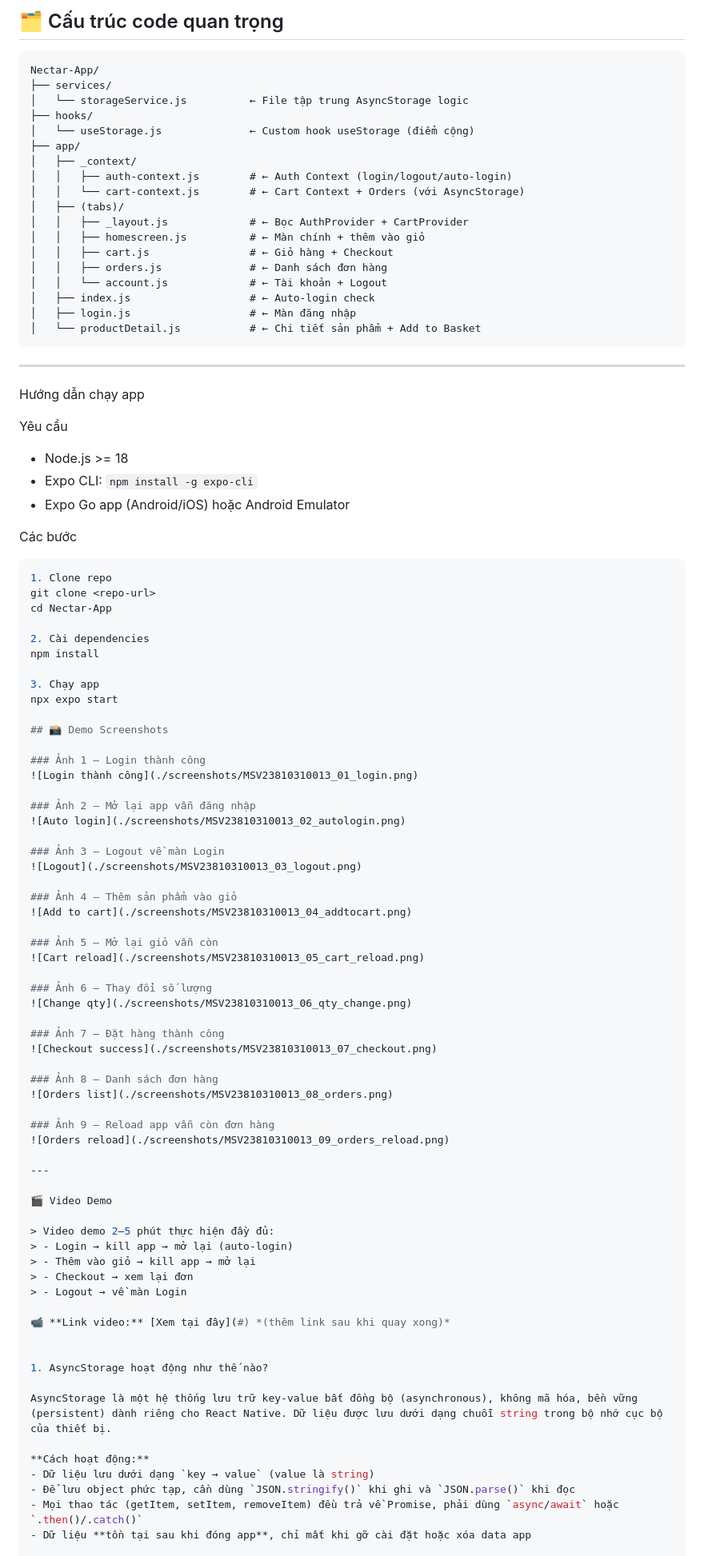
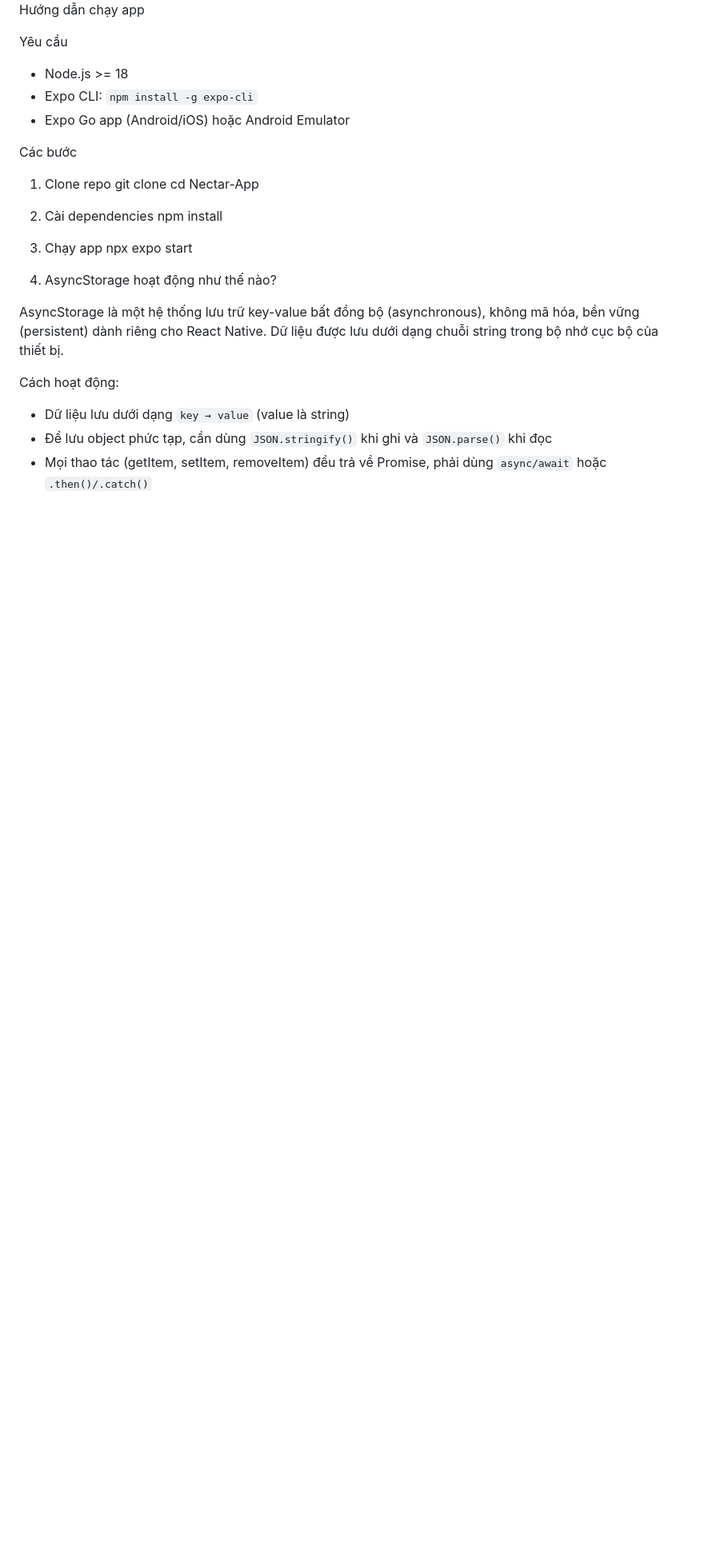
Before and after one commit to RiKaKa84/TrieuBaoKhanhtest-NectarApp, a Markdown page: README.md, the part around one of its changes. Shown at 80% size. Rendered like a GitHub page; blank space fills up the shorter version.

Commit message:
bài tập 20/4
Updated README to include demo images and improved app instructions.

````diff
--- a/README.md
+++ b/README.md
@@ -9,28 +17,4 @@
 
-## 🗂️ Cấu trúc code quan trọng
-
-```
-Nectar-App/
-├── services/
-│   └── storageService.js          ← File tập trung AsyncStorage logic
-├── hooks/
-│   └── useStorage.js              ← Custom hook useStorage (điểm cộng)
-├── app/
-│   ├── _context/
-│   │   ├── auth-context.js        # ← Auth Context (login/logout/auto-login)
-│   │   └── cart-context.js        # ← Cart Context + Orders (với AsyncStorage)
-│   ├── (tabs)/
-│   │   ├── _layout.js             # ← Bọc AuthProvider + CartProvider
-│   │   ├── homescreen.js          # ← Màn chính + thêm vào giỏ
-│   │   ├── cart.js                # ← Giỏ hàng + Checkout
-│   │   ├── orders.js              # ← Danh sách đơn hàng
-│   │   └── account.js             # ← Tài khoản + Logout
-│   ├── index.js                   # ← Auto-login check
-│   ├── login.js                   # ← Màn đăng nhập
-│   └── productDetail.js           # ← Chi tiết sản phẩm + Add to Basket
-```
-
----
 
 Hướng dẫn chạy app
 
@@ -41,7 +25,6 @@ Yêu cầu
 
 Các bước
 
-```bash
 1. Clone repo
 git clone <repo-url>
 cd Nectar-App
@@ -52,53 +35,13 @@ npm install
 3. Chạy app
 npx expo start
 
-## 📸 Demo Screenshots
-
-### Ảnh 1 – Login thành công
-![Login thành công](./screenshots/MSV23810310013_01_login.png)
-
-### Ảnh 2 – Mở lại app vẫn đăng nhập
-![Auto login](./screenshots/MSV23810310013_02_autologin.png)
-
-### Ảnh 3 – Logout về màn Login
-![Logout](./screenshots/MSV23810310013_03_logout.png)
-
-### Ảnh 4 – Thêm sản phẩm vào giỏ
-![Add to cart](./screenshots/MSV23810310013_04_addtocart.png)
-
-### Ảnh 5 – Mở lại giỏ vẫn còn
-![Cart reload](./screenshots/MSV23810310013_05_cart_reload.png)
-
-### Ảnh 6 – Thay đổi số lượng
-![Change qty](./screenshots/MSV23810310013_06_qty_change.png)
-
-### Ảnh 7 – Đặt hàng thành công
-![Checkout success](./screenshots/MSV23810310013_07_checkout.png)
-
-### Ảnh 8 – Danh sách đơn hàng
-![Orders list](./screenshots/MSV23810310013_08_orders.png)
-
-### Ảnh 9 – Reload app vẫn còn đơn hàng
-![Orders reload](./screenshots/MSV23810310013_09_orders_reload.png)
-
----
-
-🎬 Video Demo
-
-> Video demo 2–5 phút thực hiện đầy đủ:
-> - Login → kill app → mở lại (auto-login)
-> - Thêm vào giỏ → kill app → mở lại
-> - Checkout → xem lại đơn
-> - Logout → về màn Login
-
-📹 **Link video:** [Xem tại đây](#) *(thêm link sau khi quay xong)*
 
 
 1. AsyncStorage hoạt động như thế nào?
 
 AsyncStorage là một hệ thống lưu trữ key-value bất đồng bộ (asynchronous), không mã hóa, bền vững (persistent) dành riêng cho React Native. Dữ liệu được lưu dưới dạng chuỗi string trong bộ nhớ cục bộ của thiết bị.
 
-**Cách hoạt động:**
+Cách hoạt động:
 - Dữ liệu lưu dưới dạng `key → value` (value là string)
 - Để lưu object phức tạp, cần dùng `JSON.stringify()` khi ghi và `JSON.parse()` khi đọc
 - Mọi thao tác (getItem, setItem, removeItem) đều trả về Promise, phải dùng `async/await` hoặc `.then()/.catch()`
````
Also changed, not shown: other parts of README.md (+12 -13 lines).
